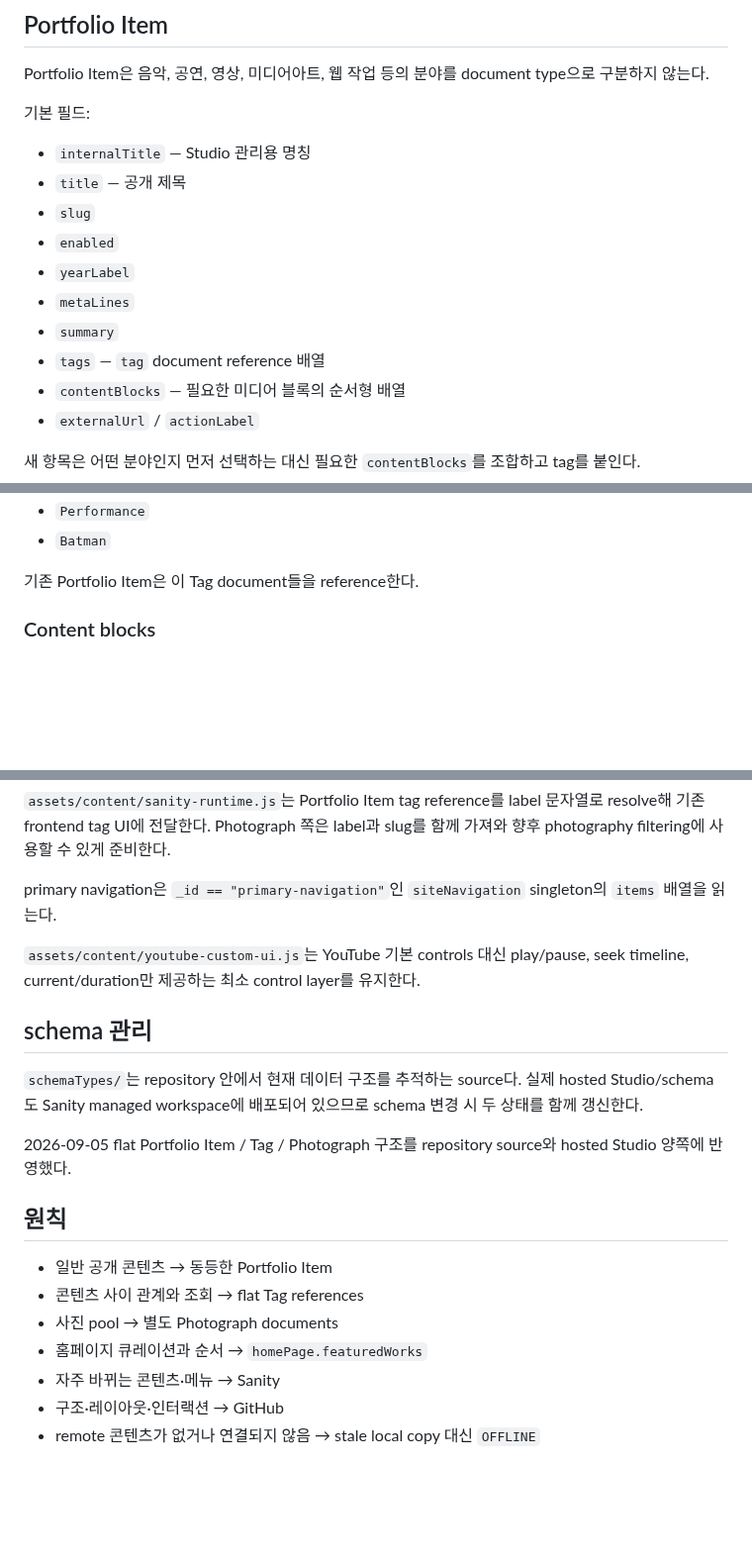
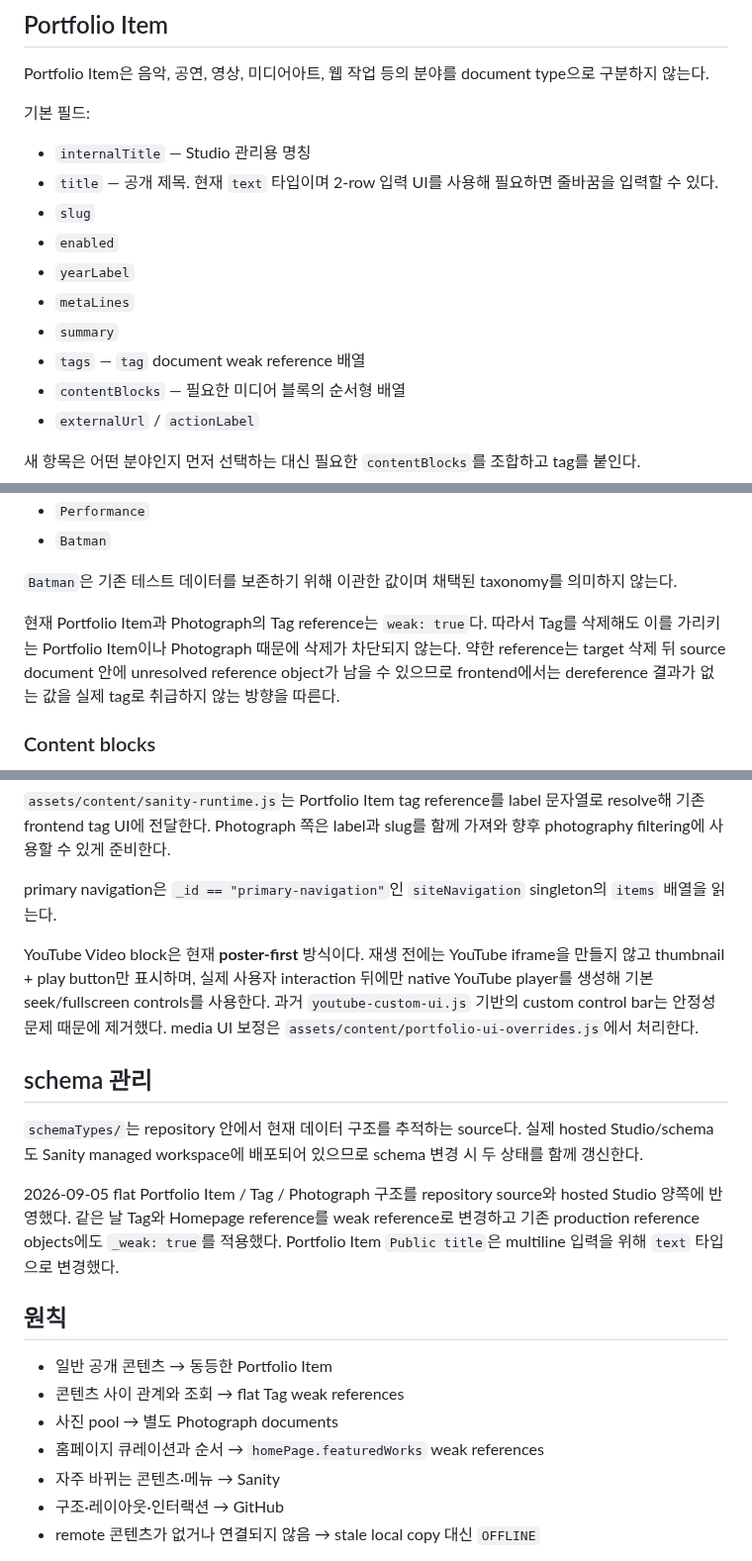
Before and after one commit to fromhoyeon/fromhoyeon.github.io, a Markdown page: sanity/README.md, 3 parts joined by grey strips. Shown at 99% size. GitHub-like rendering; blank space fills up the shorter version.

Commit message:
Update Sanity content layer checkpoint

```diff
--- a/sanity/README.md
+++ b/sanity/README.md
@@ -42,13 +42,13 @@ Portfolio Item은 음악, 공연, 영상, 미디어아트, 웹 작업 등의 분
 기본 필드:
 
 - `internalTitle` — Studio 관리용 명칭
-- `title` — 공개 제목
+- `title` — 공개 제목. 현재 `text` 타입이며 2-row 입력 UI를 사용해 필요하면 줄바꿈을 입력할 수 있다.
 - `slug`
 - `enabled`
 - `yearLabel`
 - `metaLines`
 - `summary`
-- `tags` — `tag` document reference 배열
+- `tags` — `tag` document weak reference 배열
 - `contentBlocks` — 필요한 미디어 블록의 순서형 배열
 - `externalUrl` / `actionLabel`
 
@@ -69,7 +69,9 @@ Portfolio Item은 음악, 공연, 영상, 미디어아트, 웹 작업 등의 분
 - `Performance`
 - `Batman`
 
-기존 Portfolio Item은 이 Tag document들을 reference한다.
+`Batman`은 기존 테스트 데이터를 보존하기 위해 이관한 값이며 채택된 taxonomy를 의미하지 않는다.
+
+현재 Portfolio Item과 Photograph의 Tag reference는 `weak: true`다. 따라서 Tag를 삭제해도 이를 가리키는 Portfolio Item이나 Photograph 때문에 삭제가 차단되지 않는다. 약한 reference는 target 삭제 뒤 source document 안에 unresolved reference object가 남을 수 있으므로 frontend에서는 dereference 결과가 없는 값을 실제 tag로 취급하지 않는 방향을 따른다.
 
 ### Content blocks
 
@@ -117,20 +121,20 @@ Portfolio Item은 음악, 공연, 영상, 미디어아트, 웹 작업 등의 분
 
 primary navigation은 `_id == "primary-navigation"`인 `siteNavigation` singleton의 `items` 배열을 읽는다.
 
-`assets/content/youtube-custom-ui.js`는 YouTube 기본 controls 대신 play/pause, seek timeline, current/duration만 제공하는 최소 control layer를 유지한다.
+YouTube Video block은 현재 **poster-first** 방식이다. 재생 전에는 YouTube iframe을 만들지 않고 thumbnail + play button만 표시하며, 실제 사용자 interaction 뒤에만 native YouTube player를 생성해 기본 seek/fullscreen controls를 사용한다. 과거 `youtube-custom-ui.js` 기반의 custom control bar는 안정성 문제 때문에 제거했다. media UI 보정은 `assets/content/portfolio-ui-overrides.js`에서 처리한다.
 
 ## schema 관리
 
 `schemaTypes/`는 repository 안에서 현재 데이터 구조를 추적하는 source다. 실제 hosted Studio/schema도 Sanity managed workspace에 배포되어 있으므로 schema 변경 시 두 상태를 함께 갱신한다.
 
-2026-09-05 flat Portfolio Item / Tag / Photograph 구조를 repository source와 hosted Studio 양쪽에 반영했다.
+2026-09-05 flat Portfolio Item / Tag / Photograph 구조를 repository source와 hosted Studio 양쪽에 반영했다. 같은 날 Tag와 Homepage reference를 weak reference로 변경하고 기존 production reference objects에도 `_weak: true`를 적용했다. Portfolio Item `Public title`은 multiline 입력을 위해 `text` 타입으로 변경했다.
 
 ## 원칙
 
 - 일반 공개 콘텐츠 → 동등한 Portfolio Item
-- 콘텐츠 사이 관계와 조회 → flat Tag references
+- 콘텐츠 사이 관계와 조회 → flat Tag weak references
 - 사진 pool → 별도 Photograph documents
-- 홈페이지 큐레이션과 순서 → `homePage.featuredWorks`
+- 홈페이지 큐레이션과 순서 → `homePage.featuredWorks` weak references
 - 자주 바뀌는 콘텐츠·메뉴 → Sanity
 - 구조·레이아웃·인터랙션 → GitHub
 - remote 콘텐츠가 없거나 연결되지 않음 → stale local copy 대신 `OFFLINE`
```
Also changed, not shown: other parts of sanity/README.md (+3 -1 lines).
